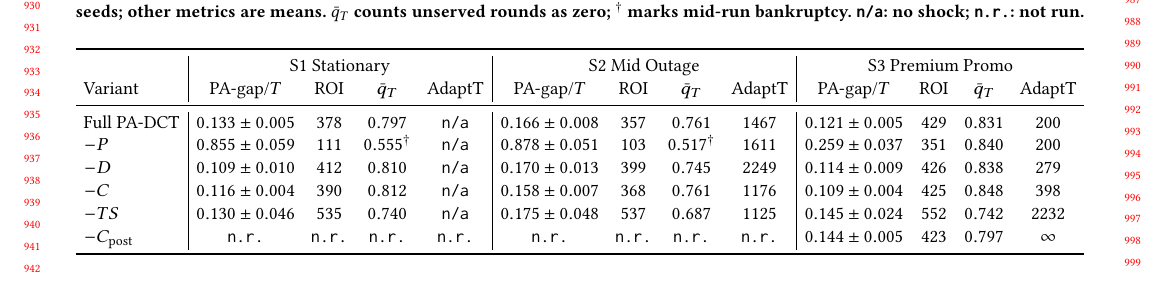
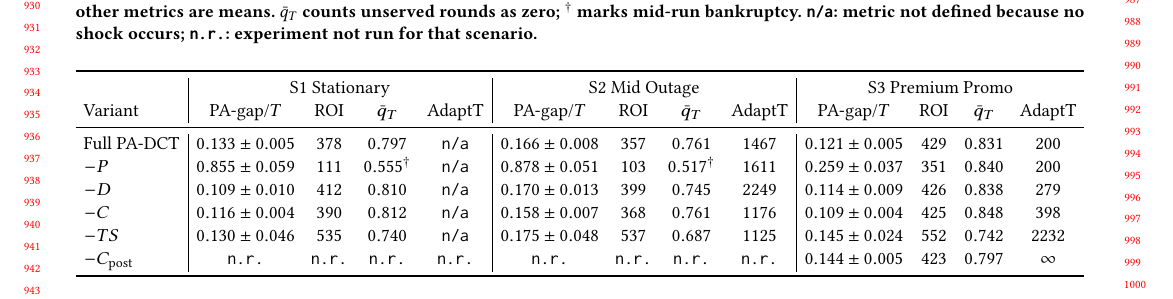
Before and after one commit to MCCodeAI/402Pilot, a LaTeX paper (paper/main.tex, which reads paper/sections/06_evaluation.tex): part of page 9 of 18, cut so that both start at the same text, the shorter picture padded with empty space. Compiled offline with pdfLaTeX.

Commit message:
Clarify ablation table notation

```diff
--- a/paper/sections/06_evaluation.tex
+++ b/paper/sections/06_evaluation.tex
@@ -149,7 +149,7 @@ The ablation tests whether PA-DCT's full design is a balanced adaptive policy ra
 \centering
 \small
 \setlength{\tabcolsep}{3.5pt}
-\caption{Component ablations on 402Pilot-Bench. Values are metrics, not deltas. PA-gap/$T$ is reported as mean$\pm$std over $30$ seeds; other metrics are means. $\bar q_T$ counts unserved rounds as zero; ${}^{\dagger}$ marks mid-run bankruptcy. \texttt{n/a}: no shock; \texttt{n.r.}: not run.}
+\caption{Component ablations on 402Pilot-Bench. Values are metrics, not deltas. PA-gap/$T$ is reported as mean$\pm$std over $30$ seeds; other metrics are means. $\bar q_T$ counts unserved rounds as zero; ${}^{\dagger}$ marks mid-run bankruptcy. \texttt{n/a}: metric not defined because no shock occurs; \texttt{n.r.}: experiment not run for that scenario.}
 \label{tab:ablations}
 \resizebox{\linewidth}{!}{%
 \begin{tabular}{l|cccc|cccc|cccc}
```
